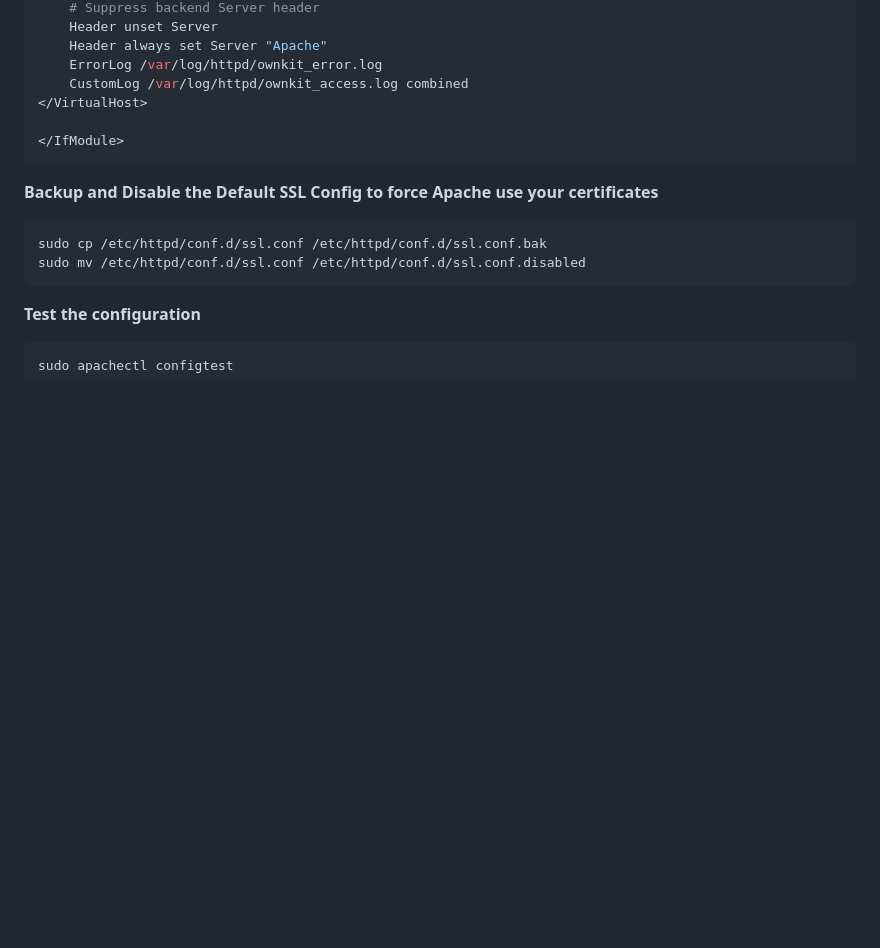
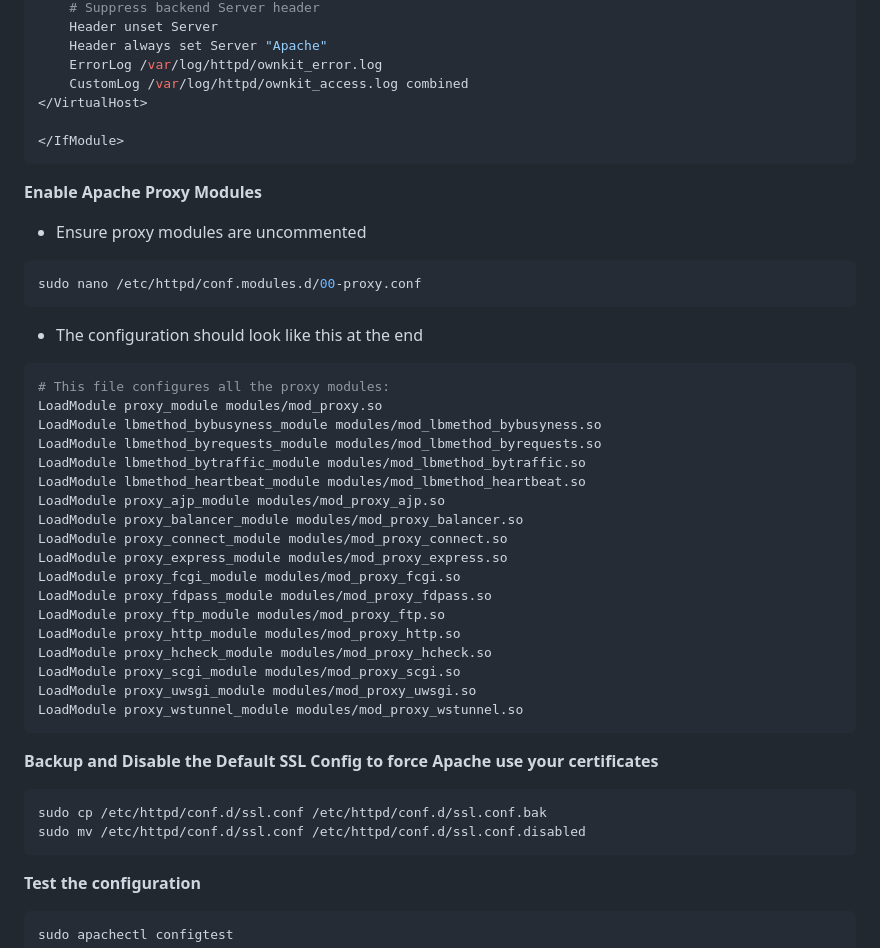
Before and after one commit to nonso-chiagunye/ownkit-lab, a Markdown page: LAN2-ModSec/README.md, the part around the change. GitHub-like rendering; blank space fills up the shorter version.

Commit message:
ModSecurity Setup

````diff
--- a/LAN2-ModSec/README.md
+++ b/LAN2-ModSec/README.md
@@ -273,6 +273,33 @@ Alias /errors /var/www/html/errors
 </IfModule>
 ```
 
+**Enable Apache Proxy Modules**
+- Ensure proxy modules are uncommented
+```bash
+sudo nano /etc/httpd/conf.modules.d/00-proxy.conf
+```
+- The configuration should look like this at the end
+```conf
+# This file configures all the proxy modules:
+LoadModule proxy_module modules/mod_proxy.so
+LoadModule lbmethod_bybusyness_module modules/mod_lbmethod_bybusyness.so
+LoadModule lbmethod_byrequests_module modules/mod_lbmethod_byrequests.so
+LoadModule lbmethod_bytraffic_module modules/mod_lbmethod_bytraffic.so
+LoadModule lbmethod_heartbeat_module modules/mod_lbmethod_heartbeat.so
+LoadModule proxy_ajp_module modules/mod_proxy_ajp.so
+LoadModule proxy_balancer_module modules/mod_proxy_balancer.so
+LoadModule proxy_connect_module modules/mod_proxy_connect.so
+LoadModule proxy_express_module modules/mod_proxy_express.so
+LoadModule proxy_fcgi_module modules/mod_proxy_fcgi.so
+LoadModule proxy_fdpass_module modules/mod_proxy_fdpass.so
+LoadModule proxy_ftp_module modules/mod_proxy_ftp.so
+LoadModule proxy_http_module modules/mod_proxy_http.so
+LoadModule proxy_hcheck_module modules/mod_proxy_hcheck.so
+LoadModule proxy_scgi_module modules/mod_proxy_scgi.so
+LoadModule proxy_uwsgi_module modules/mod_proxy_uwsgi.so
+LoadModule proxy_wstunnel_module modules/mod_proxy_wstunnel.so
+```
+
 **Backup and Disable the Default SSL Config to force Apache use your certificates**
 ```bash
 sudo cp /etc/httpd/conf.d/ssl.conf /etc/httpd/conf.d/ssl.conf.bak
````
